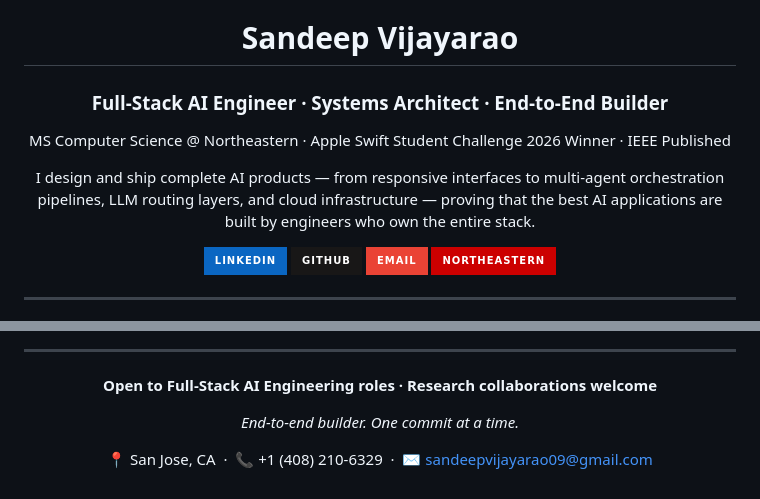
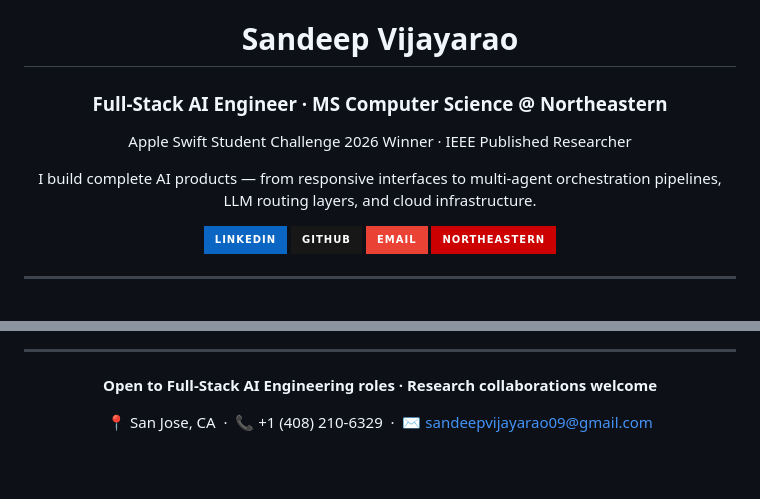
Before and after one commit to sandeepvijayarao09/sandeepvijayarao09, a Markdown page: README.md, 2 parts joined by grey strips. Drawn GitHub-style; badges without logos; blank space fills up the shorter version.

```diff
--- a/README.md
+++ b/README.md
@@ -2,11 +2,11 @@
 
 # Sandeep Vijayarao
 
-### Full-Stack AI Engineer · Systems Architect · End-to-End Builder
+### Full-Stack AI Engineer · MS Computer Science @ Northeastern
 
-MS Computer Science @ Northeastern · Apple Swift Student Challenge 2026 Winner · IEEE Published
+Apple Swift Student Challenge 2026 Winner · IEEE Published Researcher
 
-I design and ship complete AI products — from responsive interfaces to multi-agent orchestration pipelines, LLM routing layers, and cloud infrastructure — proving that the best AI applications are built by engineers who own the entire stack.
+I build complete AI products — from responsive interfaces to multi-agent orchestration pipelines, LLM routing layers, and cloud infrastructure.
 
 [![LinkedIn](https://img.shields.io/badge/LinkedIn-0A66C2?style=for-the-badge&logo=linkedin&logoColor=white)](https://www.linkedin.com/in/sandeepvijayarao/)
 [![GitHub](https://img.shields.io/badge/GitHub-181717?style=for-the-badge&logo=github&logoColor=white)](https://github.com/sandeepvijayarao09)
@@ -237,8 +249,6 @@ Full **Django** web application analyzing live webcam feeds using **MediaPipe**
 
 **Open to Full-Stack AI Engineering roles · Research collaborations welcome**
 
-*End-to-end builder. One commit at a time.*
-
 📍 San Jose, CA &nbsp;·&nbsp; 📞 +1 (408) 210-6329 &nbsp;·&nbsp; ✉️ sandeepvijayarao09@gmail.com
 
 </div>
```
Also changed, not shown: other parts of README.md (+15 -3 lines).
